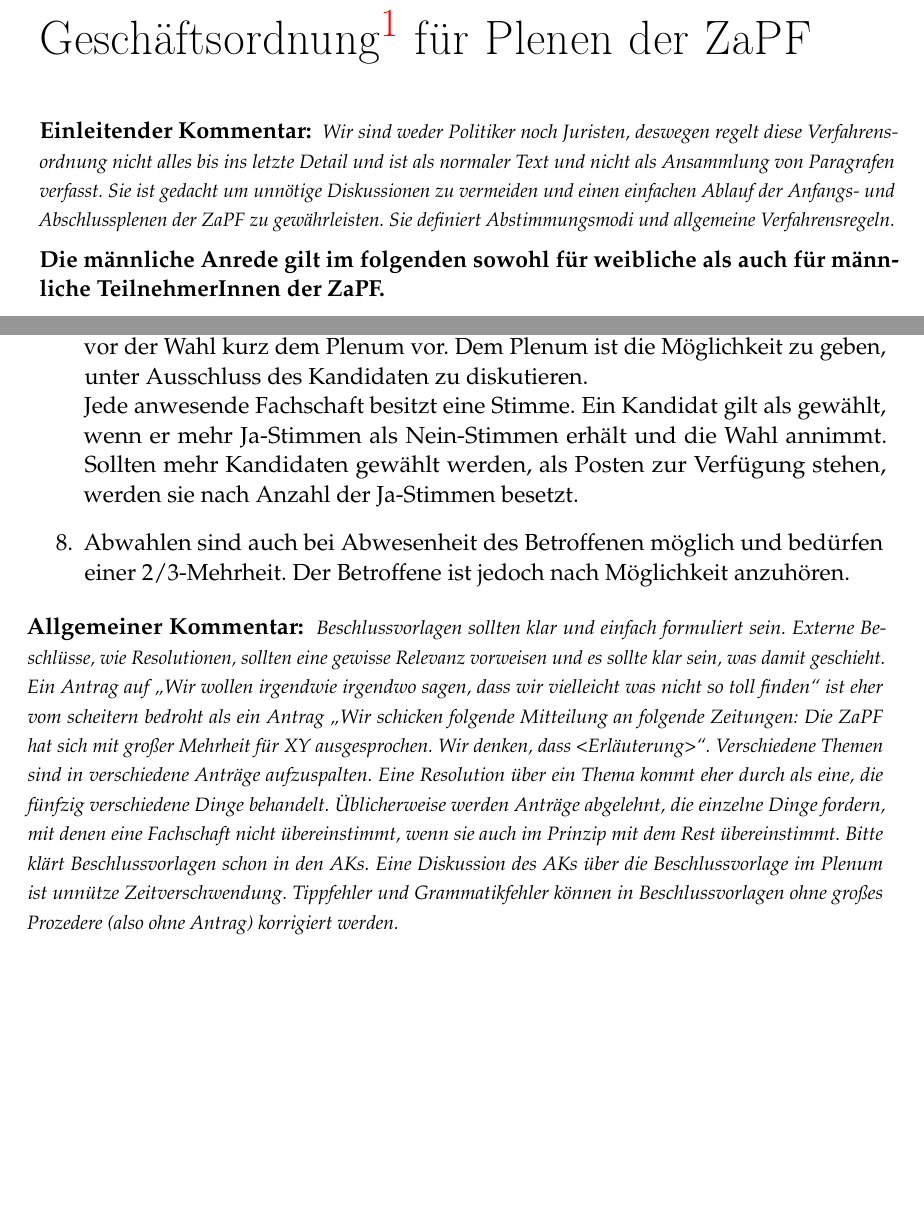
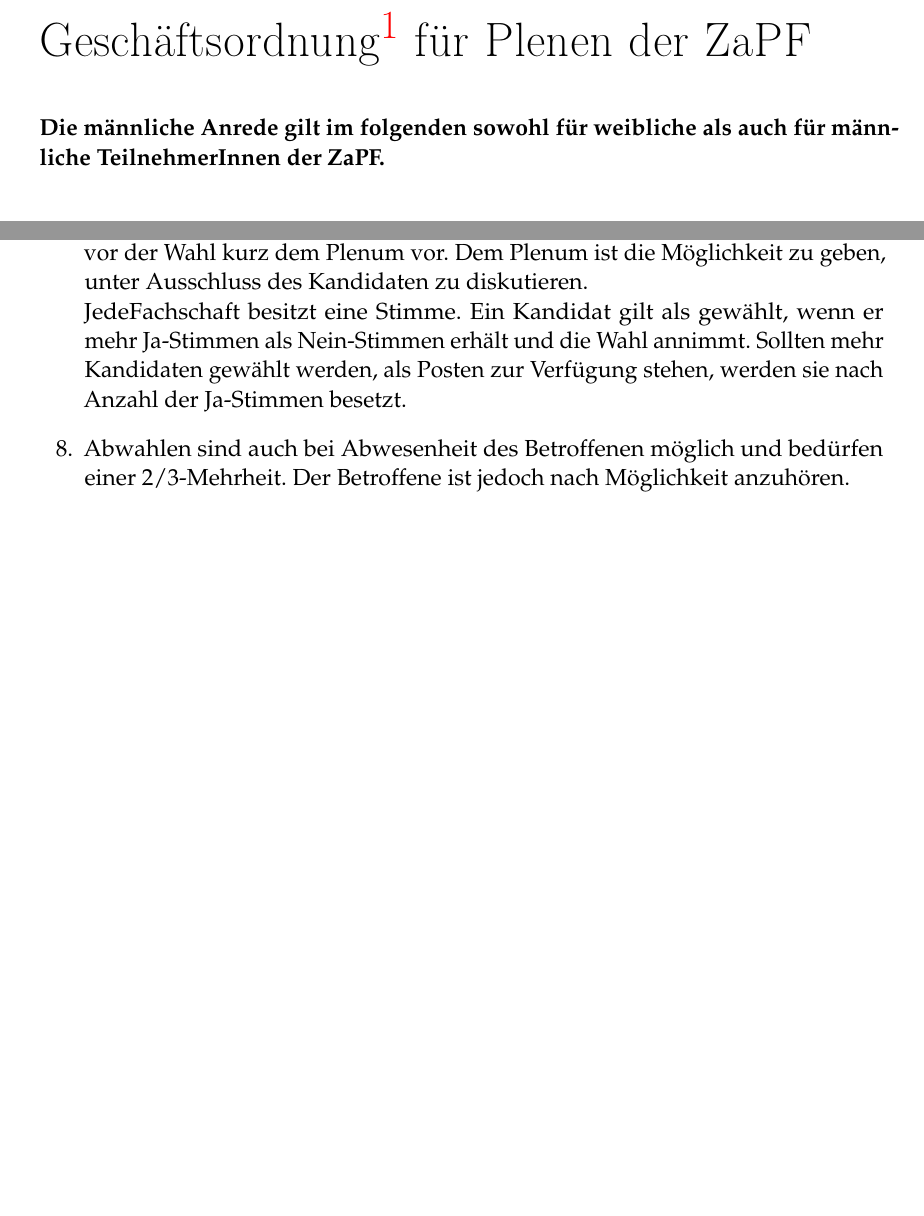
Before and after one commit to ZaPF/Geschaeftsordnung_ZaPF, a LaTeX document (GO.tex): two parts of pages 2 and 5 of 5, joined at a grey line, cut so that both start at the same text, the shorter picture padded with empty space. Compiled offline with pdfLaTeX; an older LaTeX class or package is replaced by its successor.

Commit message:
GO hinzugefügt: Stand Aachen WS08

```diff
--- a/GO.tex
+++ b/GO.tex
@@ -2,15 +2,9 @@
 
 \begin{document}
 
-\chapter*{Geschäftsordnung\footnote{beschlossen 2005 im Abschlussplenum der Sommer ZaPF in Erlangen,\\ geändert 2007 auf der Sommer ZaPF in Berlin\\geändert 2008 auf der Sommer ZaPF in Konstanz } für Plenen der ZaPF}
+\chapter*{Geschäftsordnung\footnote{beschlossen 2005 im Abschlussplenum der Sommer ZaPF in Erlangen,\\ geändert 2007 auf der Sommer ZaPF in Berlin\\geändert 2008 auf der Sommer ZaPF in Konstanz\\geändert 2008 auf der Winter ZaPF in Aachen } für Plenen der ZaPF}
 
-\textbf{Einleitender Kommentar:}
-{\footnotesize\textit{
-Wir sind weder Politiker noch Juristen, deswegen regelt diese Verfahrensordnung nicht alles bis ins
-letzte Detail und ist als normaler Text und nicht als Ansammlung von Paragrafen verfasst. Sie ist
-gedacht um unnötige Diskussionen zu vermeiden und einen einfachen Ablauf der Anfangs- und
-Abschlussplenen der ZaPF zu gewährleisten. Sie definiert Abstimmungsmodi und allgemeine
-Verfahrensregeln.}}\\[1ex]
+
 \noindent \textbf{Die männliche Anrede gilt im folgenden sowohl für
 weibliche als auch für männliche
  TeilnehmerInnen der ZaPF.}
@@ -146,30 +142,14 @@
 \item{Wahlen sind grundsätzlich geheim durchzuführen. Die Kandidaten stellen sich vor der Wahl kurz
 dem Plenum vor. Dem Plenum ist die Möglichkeit zu geben, unter Ausschluss des Kandidaten zu
 diskutieren.\\
-Jede anwesende Fachschaft besitzt eine Stimme. Ein Kandidat gilt als
-gewählt, wenn er mehr Ja-Stimmen als Nein-Stimmen erhält und die
-Wahl annimmt. Sollten mehr Kandidaten gewählt werden, als Posten zur
+JedeFachschaft besitzt eine Stimme. Ein Kandidat gilt als gewählt,
+wenn er mehr Ja-Stimmen als Nein-Stimmen erhält und die Wahl
+annimmt. Sollten mehr Kandidaten gewählt werden, als Posten zur
 Verfügung stehen, werden sie nach Anzahl der Ja-Stimmen besetzt.}
 
 \item{Abwahlen sind auch bei Abwesenheit des Betroffenen möglich und bedürfen einer 2/3-Mehrheit.
 Der Betroffene ist jedoch nach Möglichkeit anzuhören.}
 \end{enumerate}
 
-\textbf{Allgemeiner Kommentar:}
-{\footnotesize\textit{
-Beschlussvorlagen sollten klar und einfach formuliert sein. Externe Beschlüsse, wie Resolutionen,
-sollten eine gewisse Relevanz vorweisen und es sollte klar sein, was damit geschieht. Ein Antrag
-auf „Wir wollen irgendwie irgendwo sagen, dass wir vielleicht was nicht so toll finden“ ist eher vom
-scheitern bedroht als ein Antrag „Wir schicken folgende Mitteilung an folgende Zeitungen: Die
-ZaPF hat sich mit großer Mehrheit für XY ausgesprochen. Wir denken, dass <Erläuterung>“.
-Verschiedene Themen sind in verschiedene Anträge aufzuspalten. Eine Resolution über ein Thema
-kommt eher durch als eine, die fünfzig verschiedene Dinge behandelt. Üblicherweise werden
-Anträge abgelehnt, die einzelne Dinge fordern, mit denen eine Fachschaft nicht übereinstimmt,
-wenn sie auch im Prinzip mit dem Rest übereinstimmt.
-Bitte klärt Beschlussvorlagen schon in den AKs. Eine Diskussion des AKs über die Beschlussvorlage
-im Plenum ist unnütze Zeitverschwendung.
-Tippfehler und Grammatikfehler können in Beschlussvorlagen ohne großes Prozedere (also ohne
-Antrag) korrigiert werden.}}\\[4ex]
-
 
 \end{document}
```
Also changed, not shown: GO.tex (42 more changed lines).
